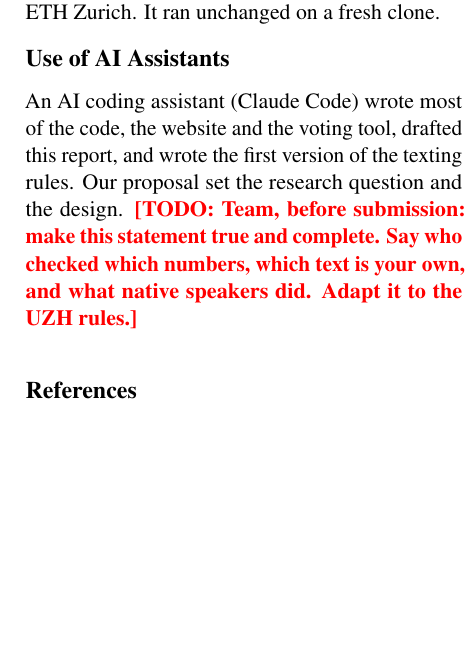
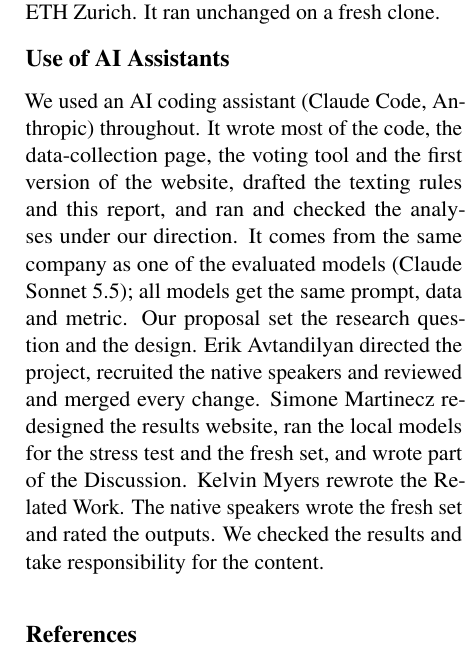
Before and after one commit to Eroavt/gsw-eval, a LaTeX paper (report/main.tex): part of one column of page 6 of 7, cut so that both start at the same text, the shorter picture padded with empty space. Compiled offline with pdfLaTeX.

Commit message:
Report: AI-use statement from the project history
Replaces the last TODO. States what the AI coding assistant did, that it
comes from the same company as one evaluated model (all models share
prompt, data and metric), and each person's part as recorded in the
pull requests: Erik directed, recruited the native speakers and reviewed
and merged every change; Simone redesigned the website, ran the local
models and wrote part of the Discussion (PRs 36, 41, 42, 43); Kelvin
rewrote the Related Work (PR 50). To be confirmed by the team.

```diff
--- a/report/main.tex
+++ b/report/main.tex
@@ -14,7 +14,6 @@
 \usepackage{xcolor}
 
 % Visible markers for what is still missing. Remove all before submission.
-\newcommand{\todo}[1]{\textcolor{red}{\textbf{[TODO: #1]}}}
 \hyphenation{SwissDial SwissBERT Apertus}
 % Fresh-set and rating numbers, generated by `gsw-eval report`.
 \input{../results/tables/human.tex}
@@ -350,10 +349,15 @@ It needs no GPU and no API key, because all model outputs are cached; it only ne
 from ETH Zurich. It ran unchanged on a fresh clone.
 
 \section*{Use of AI Assistants}
-An AI coding assistant (Claude Code) wrote most of the code, the website and the voting tool, drafted
-this report, and wrote the first version of the texting rules. Our proposal set the research question
-and the design. \todo{Team, before submission: make this statement true and complete. Say who checked
-which numbers, which text is your own, and what native speakers did. Adapt it to the UZH rules.}
+We used an AI coding assistant (Claude Code, Anthropic) throughout. It wrote most of the code, the
+data-collection page, the voting tool and the first version of the website, drafted the texting
+rules and this report, and ran and checked the analyses under our direction. It comes from the same
+company as one of the evaluated models (Claude Sonnet~5.5); all models get the same prompt, data and
+metric. Our proposal set the research question and the design. Erik Avtandilyan directed the
+project, recruited the native speakers and reviewed and merged every change. Simone Martinecz
+redesigned the results website, ran the local models for the stress test and the fresh set, and
+wrote part of the Discussion. Kelvin Myers rewrote the Related Work. The native speakers wrote the
+fresh set and rated the outputs. We checked the results and take responsibility for the content.
 
 \bibliography{refs}
 
```
Also changed, not shown: report/main.pdf.
